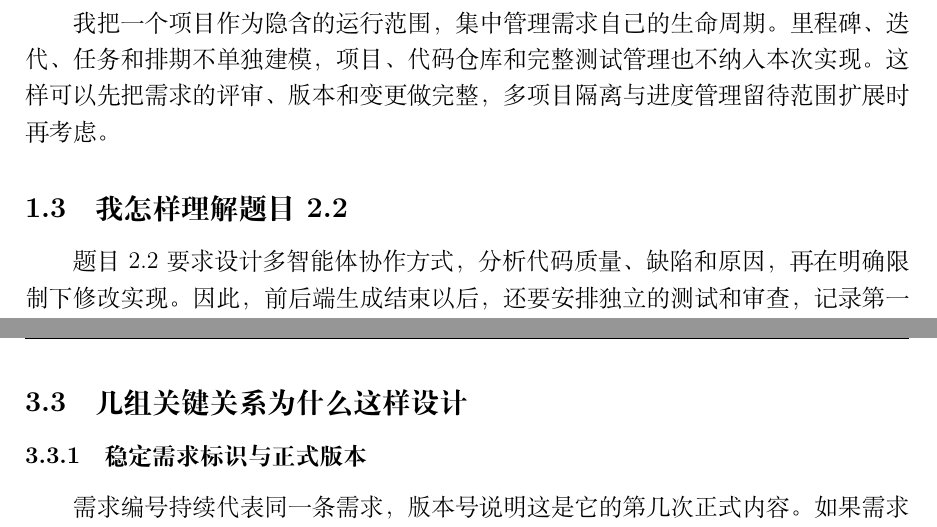
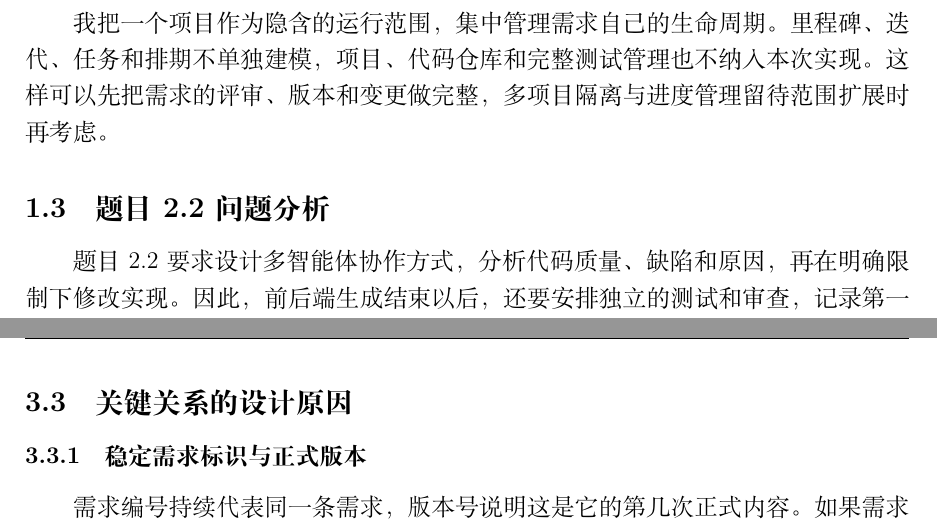
Before and after one commit to hechuxielianli/xjtu-rms-coursework, a LaTeX document (report/RMS_软件系统分析与设计作业2.tex): two parts of pages 3 and 10 of 23, joined at a grey line, cut so that both start at the same text. Compiled offline with XeLaTeX.

```diff
--- a/report/RMS_软件系统分析与设计作业2.tex
+++ b/report/RMS_软件系统分析与设计作业2.tex
@@ -78,7 +78,7 @@
 和排期不单独建模，项目、代码仓库和完整测试管理也不纳入本次实现。这样可以先把
 需求的评审、版本和变更做完整，多项目隔离与进度管理留待范围扩展时再考虑。
 
-\subsection{我怎样理解题目 2.2}
+\subsection{题目 2.2 问题分析}
 题目 2.2 要求设计多智能体协作方式，分析代码质量、缺陷和原因，再在明确限制下
 修改实现。因此，前后端生成结束以后，还要安排独立的测试和审查，记录第一版实际
 出现的问题。
@@ -274,7 +274,7 @@
 \clearpage
 \includepdf[pages=1,fitpaper=true,pagecommand={\thispagestyle{empty}\AddToShipoutPictureFG*{\AtPageLowerLeft{\raisebox{3mm}{\makebox[\paperwidth]{\thepage}}}}}]{../docs/design/core-er.pdf}
 
-\subsection{几组关键关系为什么这样设计}
+\subsection{关键关系的设计原因}
 \subsubsection{稳定需求标识与正式版本}
 需求编号持续代表同一条需求，版本号说明这是它的第几次正式内容。如果需求编号随版本
 变化，评论、关系和评审就难以聚合；只用版本号，又无法区分不同需求的 V1。我把
```
Also changed, not shown: docs/design/README.md, docs/design/complete-er-preview.png, docs/design/complete-er.svg, docs/design/core-er-preview.png, docs/design/core-er.pdf, docs/design/core-er.svg, report/RMS_软件系统分析与设计作业2.tex (2 more changed lines), 3 other files.
